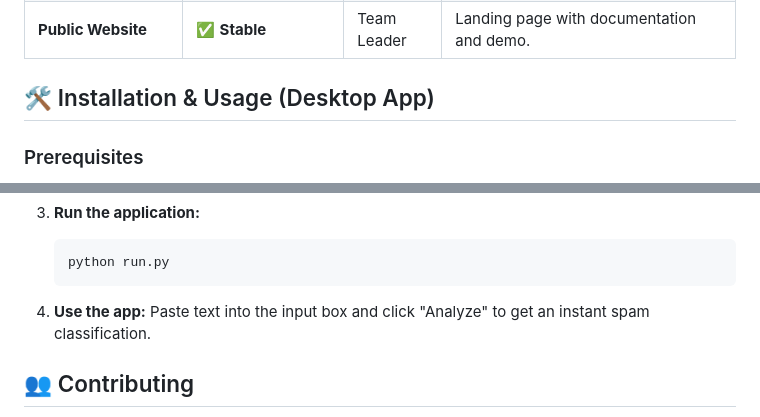
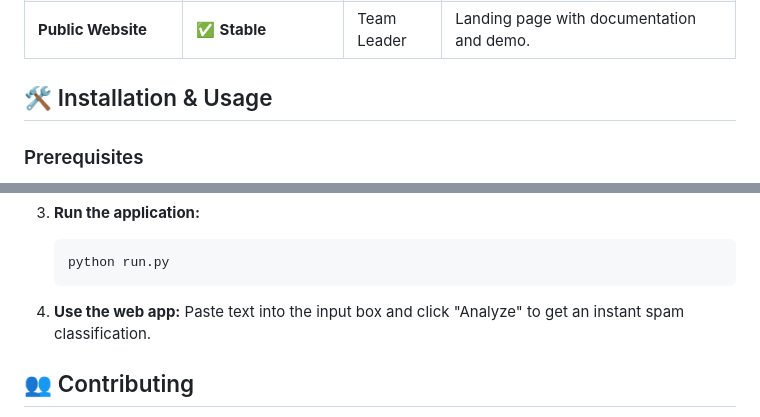
Before and after one commit to GreatTitanDev/NeuralSheild-repo, a Markdown page: README.md, 2 parts joined by grey strips. Rendered like a GitHub page.

````diff
--- a/README.md
+++ b/README.md
@@ -53,7 +53,7 @@ NeuralShield-repo/
 | **Browser Extension** | 🔄 **Active Development** | Team Leader | Real-time protection for webmail and social media sites. |
 | **Public Website** | ✅ **Stable** | Team Leader | Landing page with documentation and demo. |
 
-## 🛠️ Installation & Usage (Desktop App)
+## 🛠️ Installation & Usage
 
 ### Prerequisites
 *   Python 3.8 or higher
@@ -76,7 +76,7 @@ NeuralShield-repo/
     python run.py
     ```
 
-4.  **Use the app:** Paste text into the input box and click "Analyze" to get an instant spam classification.
+4.  **Use the web app:** Paste text into the input box and click "Analyze" to get an instant spam classification.
 
 ## 👥 Contributing
 
````
